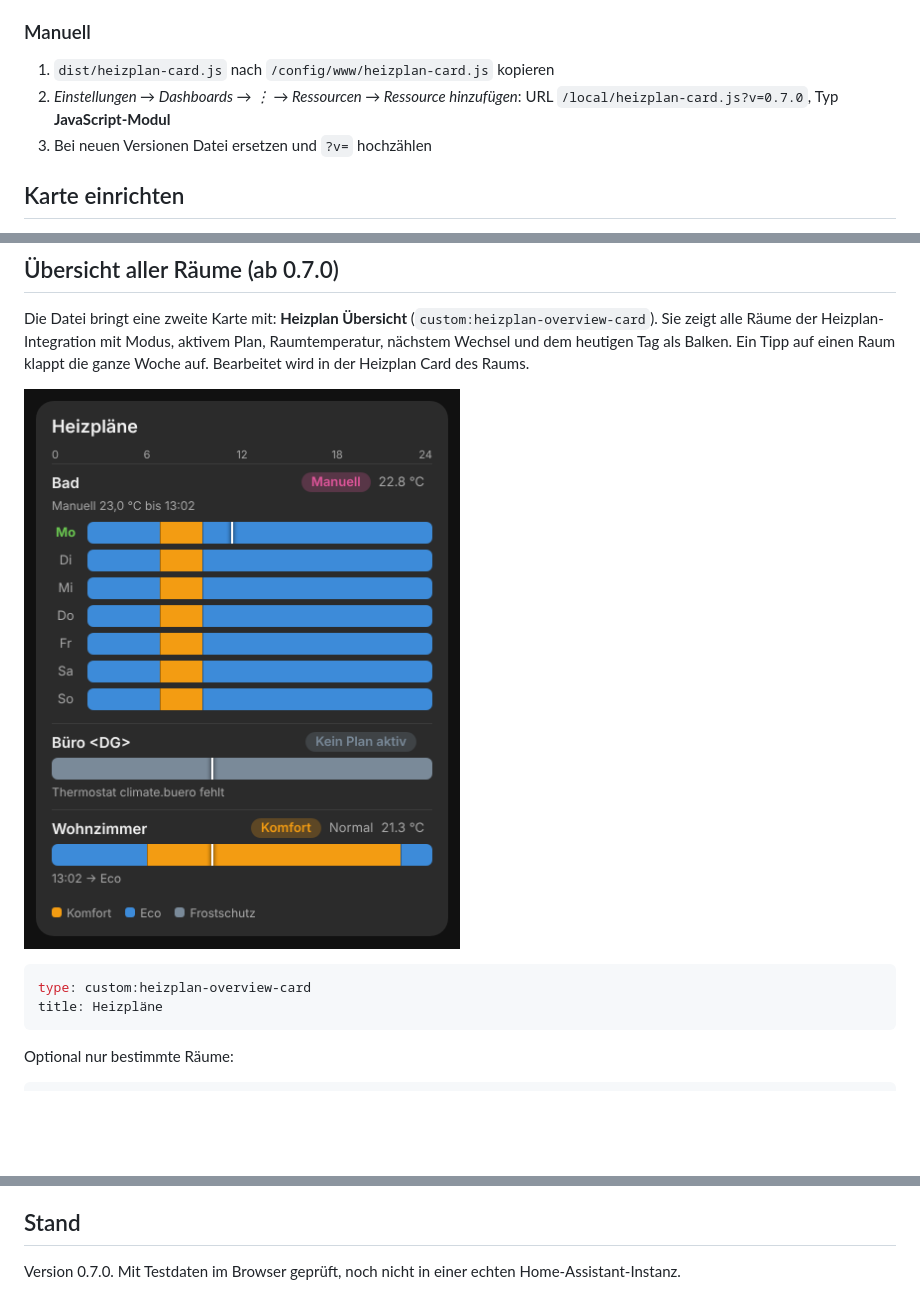
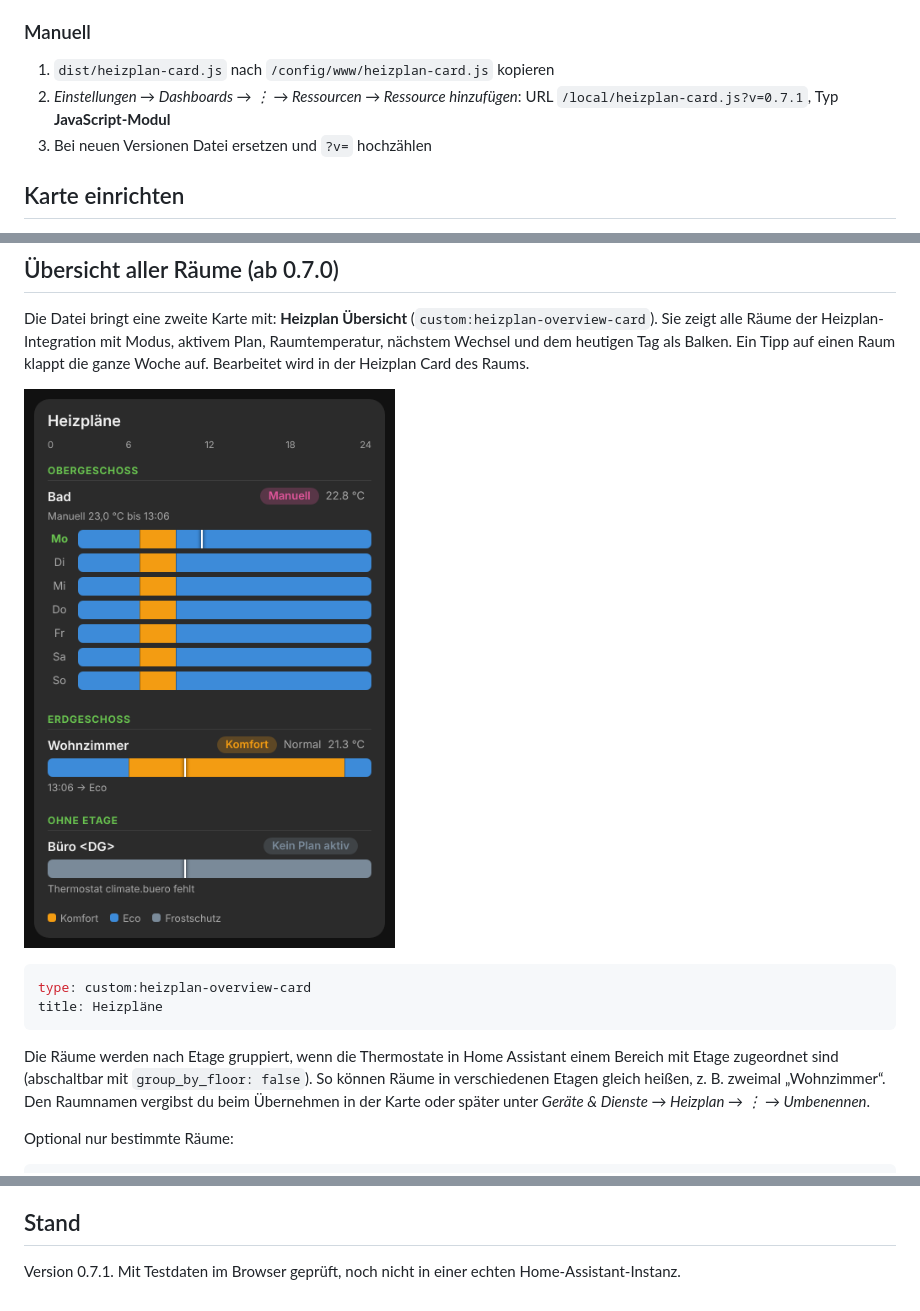
Before and after one commit to juergenschorb/claude-homeassistant, a Markdown page: README.md, 3 parts joined by grey strips. Drawn GitHub-style; pictures changed too: docs/vorschau-uebersicht.png; blank space fills up the shorter version.

Commit message:
Heizplan Card 0.7.1: Raumname wählen, Übersicht nach Etage (#5)
* Heizplan Card 0.5.3: Thermostatwechsel übernimmt den Wochenplan

Nach einem Wechsel des Raumthermostats lief der alte Plan am alten
Thermostat weiter. Die Karte lädt die Zeitpläne nach einer
Konfigurationsänderung neu und bietet an, den Plan zu übernehmen.

Co-Authored-By: Claude Opus 5.5 <noreply@anthropic.com>
Claude-Session: https://claude.ai/code/session_01XK19cYGCiUdhtM43aoTkG4

* Heizplan Card 0.5.4: Zeitpläne umbenennen und gelöschte wieder anlegen

Nach einem Thermostatwechsel oder neuem Anzeigenamen behielten die
Zeitpläne den alten Namen, und im Scheduler gelöschte Zeitpläne wurden
nicht wieder erzeugt. Die Karte benennt sie jetzt beim Laden neu, legt
gelöschte Tage aus einer Browser-Sicherung wieder an und übernimmt den
Plan beim Thermostatwechsel über den normalen Speicherweg.

Co-Authored-By: Claude Opus 5.5 <noreply@anthropic.com>
Claude-Session: https://claude.ai/code/session_01XK19cYGCiUdhtM43aoTkG4

* Heizplan Card 0.5.4: doppelten Block aus dem Merge entfernen

Co-Authored-By: Claude Opus 5.5 <noreply@anthropic.com>
Claude-Session: https://claude.ai/code/session_01XK19cYGCiUdhtM43aoTkG4

* Heizplan Card 0.6.0: Pläne in der Heizplan-Integration speichern

Ist die Integration juergenschorb/heizplan installiert, lädt und speichert
die Karte Wochenplan und manuelle Vorgabe dort. Räume aus dem Scheduler
lassen sich per Knopf übernehmen. Ohne Integration bleibt alles wie bisher.

Co-Authored-By: Claude Fable 5.2 <noreply@anthropic.com>
Claude-Session: https://claude.ai/code/session_01XK19cYGCiUdhtM43aoTkG4

* Heizplan Card 0.7.0: Übersichtskarte für alle Räume der Heizplan-Integration

Co-Authored-By: Claude Fable 5.2 <noreply@anthropic.com>
Claude-Session: https://claude.ai/code/session_01XK19cYGCiUdhtM43aoTkG4

* Heizplan Card 0.7.1: Raumname beim Übernehmen wählen, Übersicht nach Etage gruppieren

Co-Authored-By: Claude Fable 5.2 <noreply@anthropic.com>
Claude-Session: https://claude.ai/code/session_01XK19cYGCiUdhtM43aoTkG4

---------

Co-authored-by: Claude <noreply@anthropic.com>

````diff
--- a/README.md
+++ b/README.md
@@ -44,7 +44,7 @@ Dazu zwei Blueprints:
 ### Manuell
 
 1. `dist/heizplan-card.js` nach `/config/www/heizplan-card.js` kopieren
-2. *Einstellungen → Dashboards → ⋮ → Ressourcen → Ressource hinzufügen*: URL `/local/heizplan-card.js?v=0.7.0`, Typ **JavaScript-Modul**
+2. *Einstellungen → Dashboards → ⋮ → Ressourcen → Ressource hinzufügen*: URL `/local/heizplan-card.js?v=0.7.1`, Typ **JavaScript-Modul**
 3. Bei neuen Versionen Datei ersetzen und `?v=` hochzählen
 
 ## Karte einrichten
@@ -158,6 +158,8 @@ type: custom:heizplan-overview-card
 title: Heizpläne
 ```
 
+Die Räume werden nach Etage gruppiert, wenn die Thermostate in Home Assistant einem Bereich mit Etage zugeordnet sind (abschaltbar mit `group_by_floor: false`). So können Räume in verschiedenen Etagen gleich heißen, z. B. zweimal „Wohnzimmer“. Den Raumnamen vergibst du beim Übernehmen in der Karte oder später unter *Geräte & Dienste → Heizplan → ⋮ → Umbenennen*.
+
 Optional nur bestimmte Räume:
 
 ```yaml
@@ -182,4 +184,4 @@ rooms:
 
 ## Stand
 
-Version 0.7.0. Mit Testdaten im Browser geprüft, noch nicht in einer echten Home-Assistant-Instanz.
+Version 0.7.1. Mit Testdaten im Browser geprüft, noch nicht in einer echten Home-Assistant-Instanz.
````
Also changed, not shown: 1 other file.
